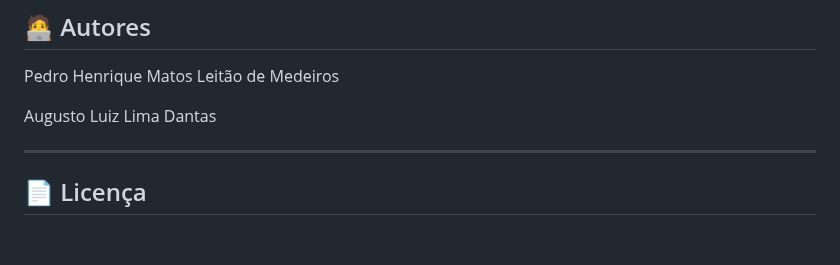
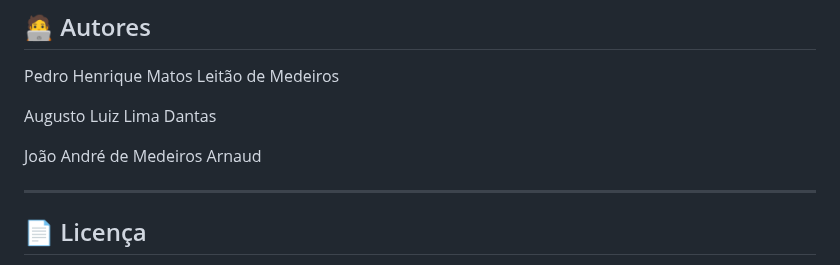
Before and after one commit to augustoluizdev/projeto1_php, a Markdown page: README.md, the part around the change. GitHub-like rendering; blank space fills up the shorter version.

Commit message:
Versão final do README.md

```diff
--- a/README.md
+++ b/README.md
@@ -127,6 +127,8 @@ Pedro Henrique Matos Leitão de Medeiros
 
 Augusto Luiz Lima Dantas
 
+João André de Medeiros Arnaud
+
 ---
 
 ## 📄 Licença
```
